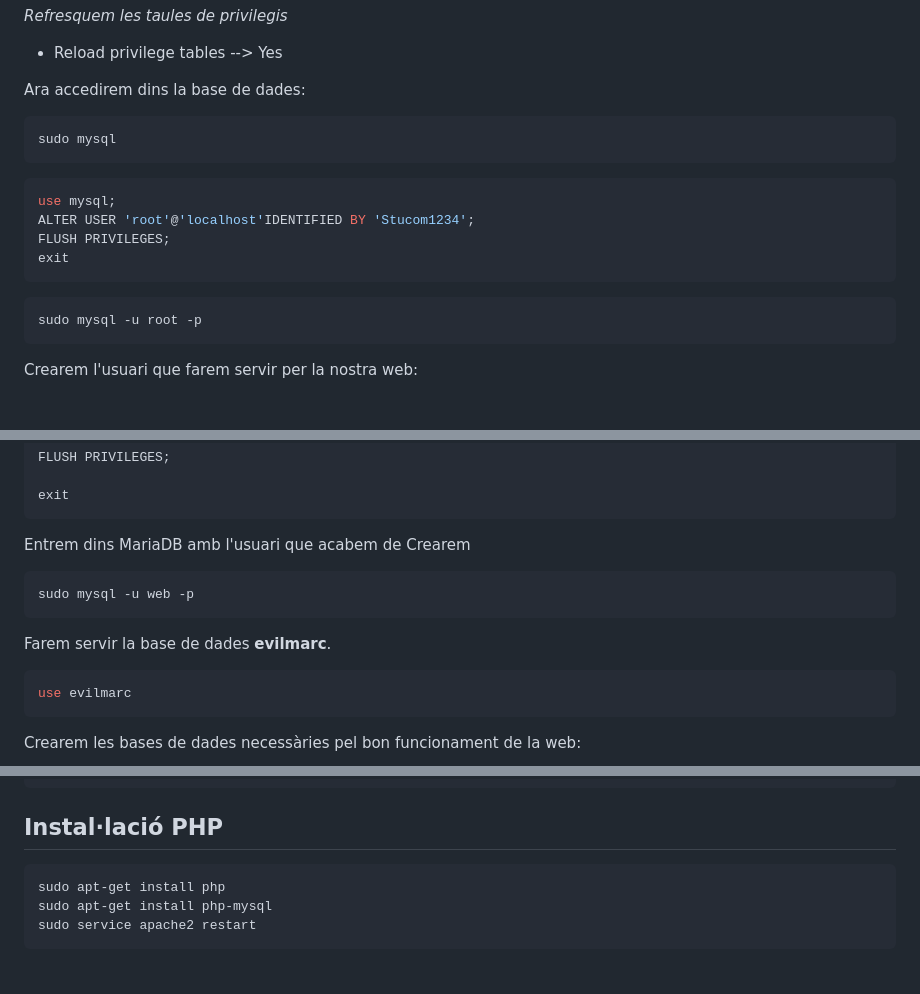
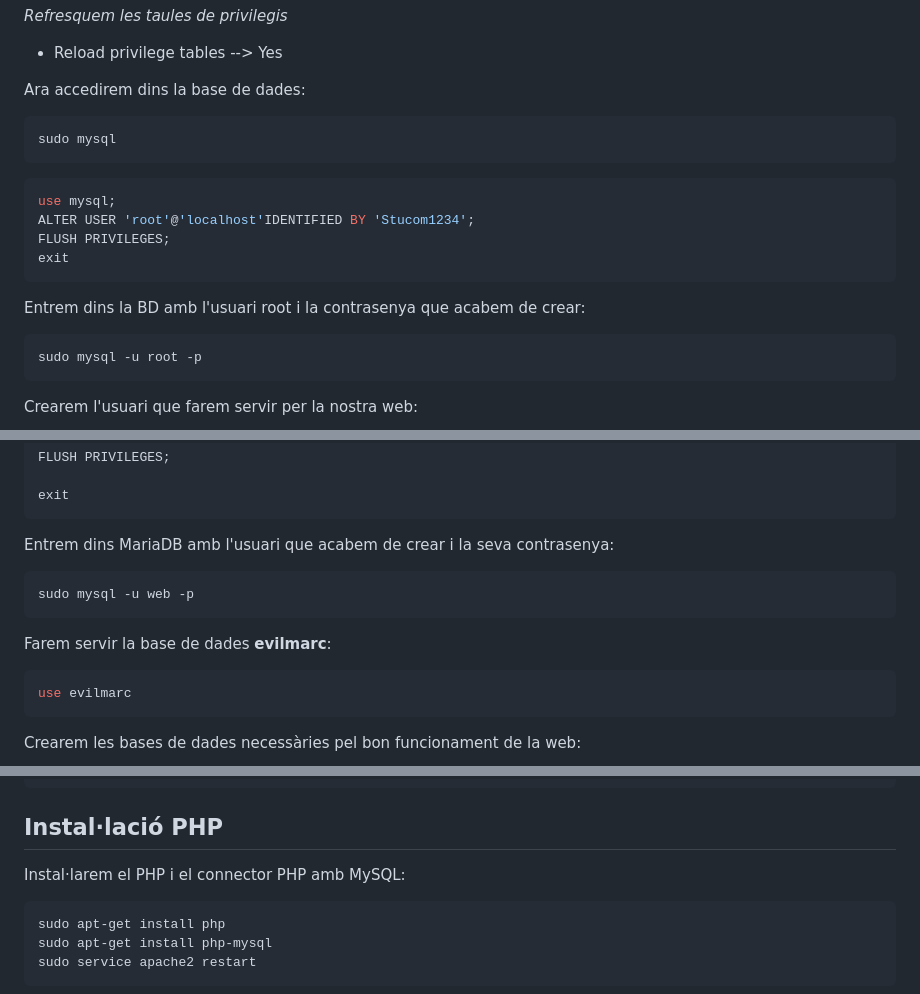
Before and after one commit to mxntse3exe/EvilMarc, a Markdown page: README.md, 3 parts joined by grey strips. Drawn GitHub-style; blank space fills up the shorter version.

````diff
--- a/README.md
+++ b/README.md
@@ -42,6 +46,7 @@ sudo mysql_secure_installation
 - Reload privilege tables --> Yes
 
 Ara accedirem dins la base de dades:
+
 ``` bash
 sudo mysql
 ```
@@ -52,6 +57,8 @@ ALTER USER 'root'@'localhost'IDENTIFIED BY 'Stucom1234';
 FLUSH PRIVILEGES;
 exit
 ```
+
+Entrem dins la BD amb l'usuari root i la contrasenya que acabem de crear:
 
 ``` bash
 sudo mysql -u root -p
@@ -71,13 +78,13 @@ FLUSH PRIVILEGES;
 exit
 ```
 
-Entrem dins MariaDB amb l'usuari que acabem de Crearem
+Entrem dins MariaDB amb l'usuari que acabem de crear i la seva contrasenya:
 
 ``` bash
 sudo mysql -u web -p
 ```
 
-Farem servir la base de dades **evilmarc**.
+Farem servir la base de dades **evilmarc**:
 
 ``` sql
 use evilmarc
@@ -139,6 +146,8 @@ CREATE TABLE ARXIUS_COMPARTITS (
 
 ## Instal·lació PHP
 
+Instal·larem el PHP i el connector PHP amb MySQL:
+
 ``` bash
 sudo apt-get install php
 sudo apt-get install php-mysql
````
Also changed, not shown: other parts of README.md (+16 -7 lines).
